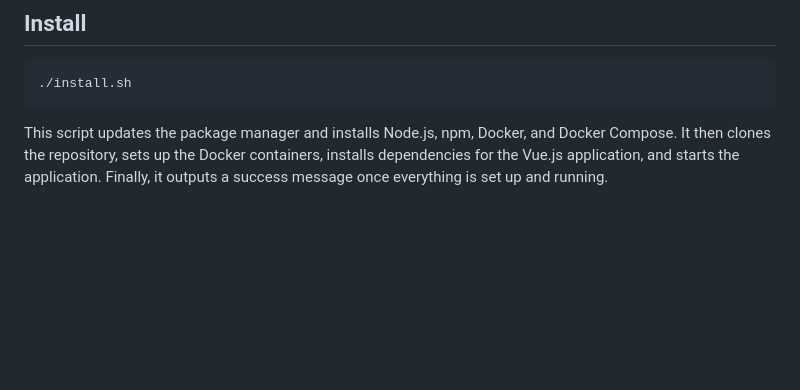
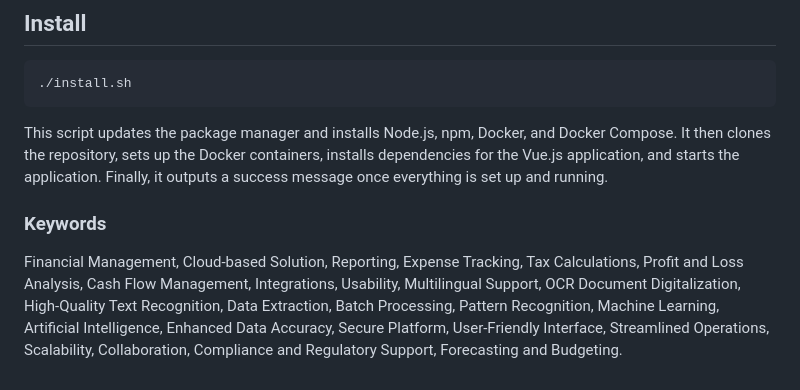
Before and after one commit to fin-officer/www, a Markdown page: README.md, the part around one of its changes. GitHub-like rendering; blank space fills up the shorter version.

````diff
--- a/README.md
+++ b/README.md
@@ -365,3 +367,9 @@ Keep in mind this is just basic functionality, you'll want to handle API respons
 ```
 
 This script updates the package manager and installs Node.js, npm, Docker, and Docker Compose. It then clones the repository, sets up the Docker containers, installs dependencies for the Vue.js application, and starts the application. Finally, it outputs a success message once everything is set up and running.
+
+
+
+### Keywords
+
+Financial Management, Cloud-based Solution, Reporting, Expense Tracking, Tax Calculations, Profit and Loss Analysis, Cash Flow Management, Integrations, Usability, Multilingual Support, OCR Document Digitalization, High-Quality Text Recognition, Data Extraction, Batch Processing, Pattern Recognition, Machine Learning, Artificial Intelligence, Enhanced Data Accuracy, Secure Platform, User-Friendly Interface, Streamlined Operations, Scalability, Collaboration, Compliance and Regulatory Support, Forecasting and Budgeting.
````
Also changed, not shown: other parts of README.md (+2 -0 lines).
